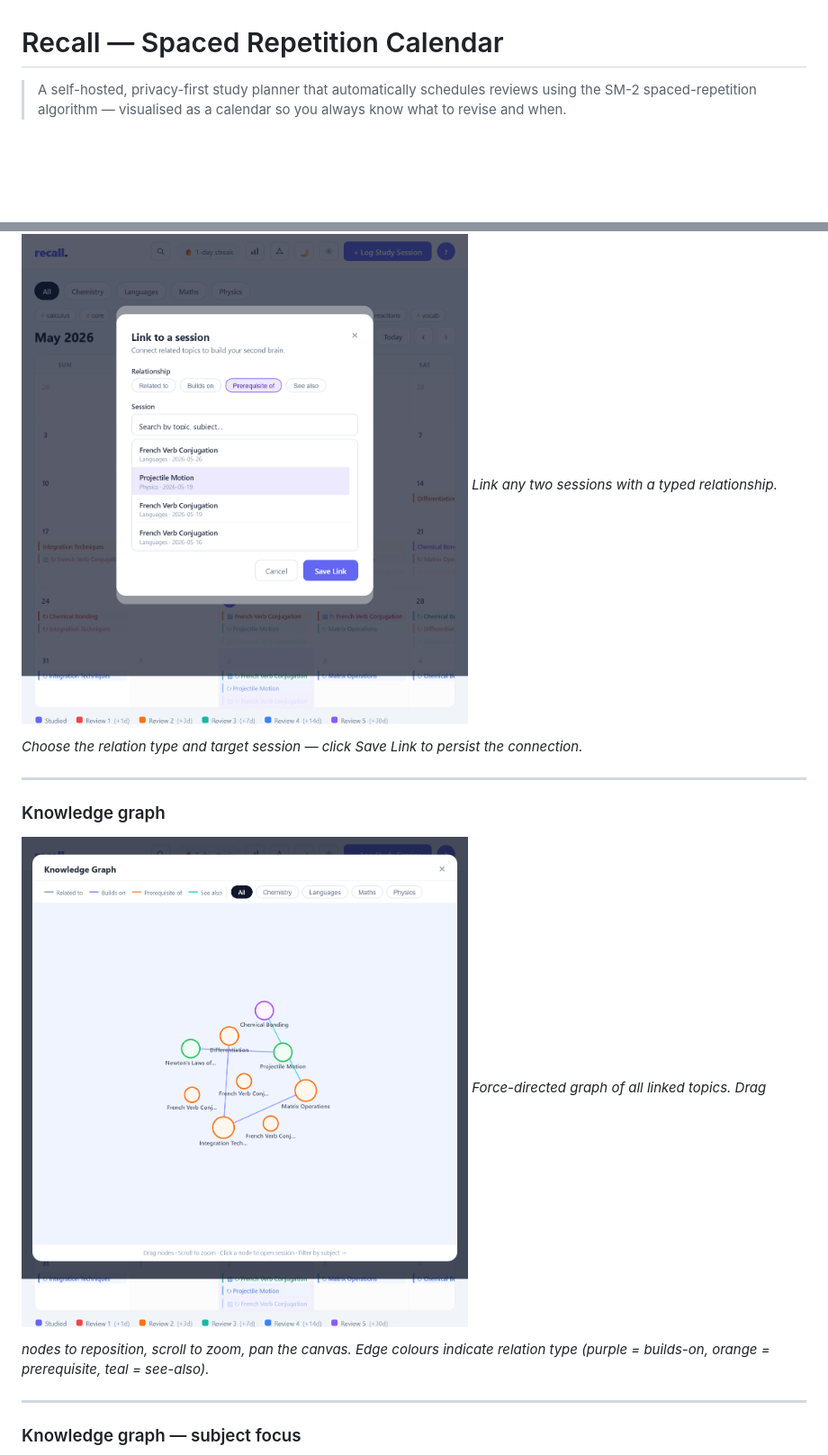
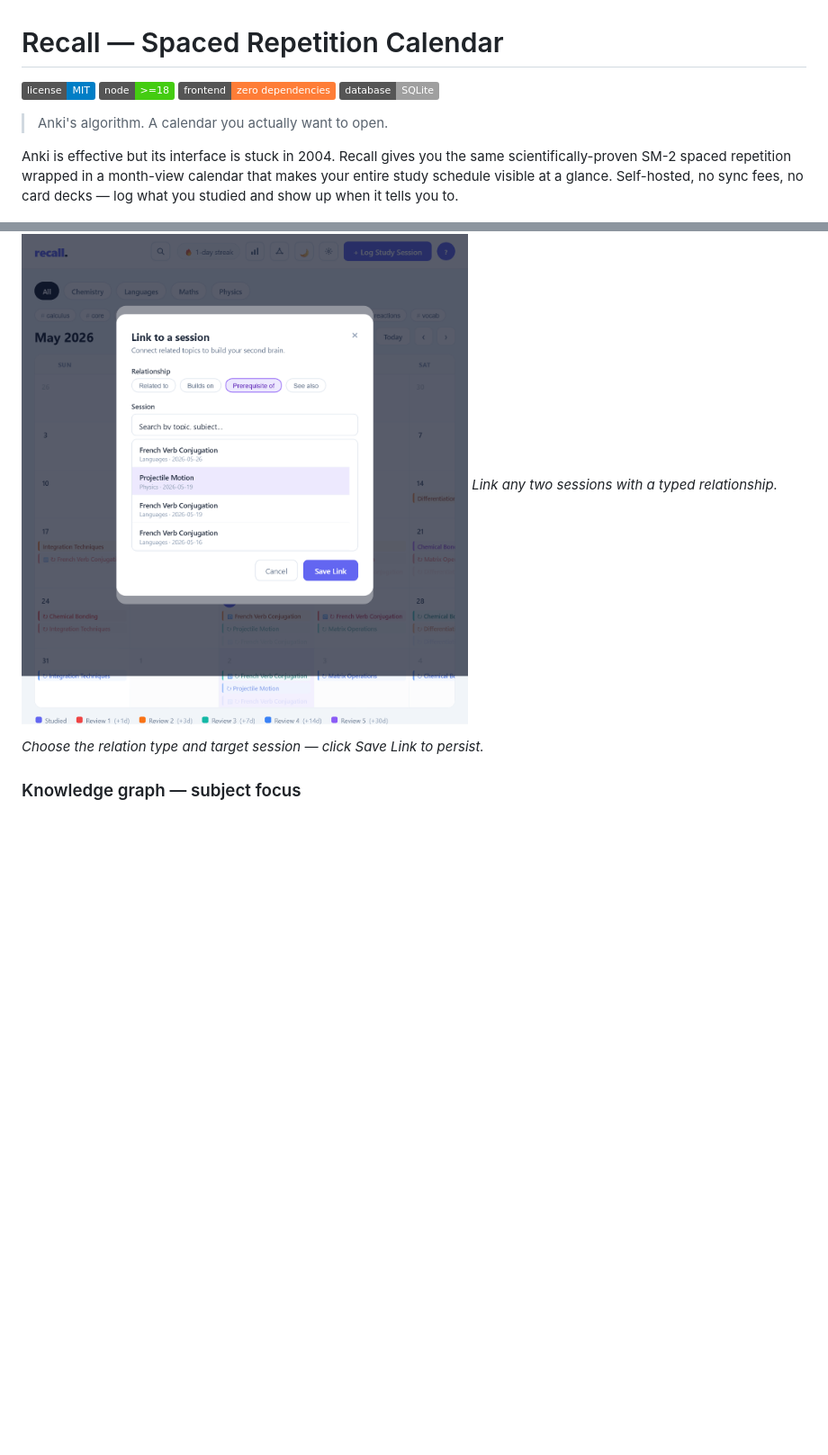
Before and after one commit to Garuda8887/recall, a Markdown page: README.md, 2 parts joined by grey strips. Shown at 90% size. GitHub-like rendering; folded sections open; badges without logos; blank space fills up the shorter version.

```diff
--- a/README.md
+++ b/README.md
@@ -1,6 +1,13 @@
 # Recall — Spaced Repetition Calendar
 
-> A self-hosted, privacy-first study planner that automatically schedules reviews using the SM-2 spaced-repetition algorithm — visualised as a calendar so you always know what to revise and when.
+[![License: MIT](https://img.shields.io/badge/license-MIT-blue.svg)](LICENSE)
+[![Node](https://img.shields.io/badge/node-%3E%3D18-brightgreen.svg)](https://nodejs.org/)
+[![Frontend](https://img.shields.io/badge/frontend-zero%20dependencies-orange.svg)]()
+[![Database](https://img.shields.io/badge/database-SQLite-lightgrey.svg)]()
+
+> Anki's algorithm. A calendar you actually want to open.
+
+Anki is effective but its interface is stuck in 2004. Recall gives you the same scientifically-proven SM-2 spaced repetition wrapped in a month-view calendar that makes your entire study schedule visible at a glance. Self-hosted, no sync fees, no card decks — log what you studied and show up when it tells you to.
 
 ![Calendar main view](screenshots/01-calendar-main.png)
 
@@ -86,15 +73,7 @@
 
 ### Second brain — link sessions
 ![Link sessions](screenshots/10-link-sessions.png)
-*Link any two sessions with a typed relationship. Choose the relation type and target session — click Save Link to persist the connection.*
-
----
-
-### Knowledge graph
-![Knowledge graph](screenshots/11-knowledge-graph.png)
-*Force-directed graph of all linked topics. Drag nodes to reposition, scroll to zoom, pan the canvas. Edge colours indicate relation type (purple = builds-on, orange = prerequisite, teal = see-also).*
-
----
+*Link any two sessions with a typed relationship. Choose the relation type and target session — click Save Link to persist.*
 
 ### Knowledge graph — subject focus
 ![Graph subject filter](screenshots/11b-graph-subject-filter.png)
```
Also changed, not shown: other parts of README.md (+27 -73 lines).
